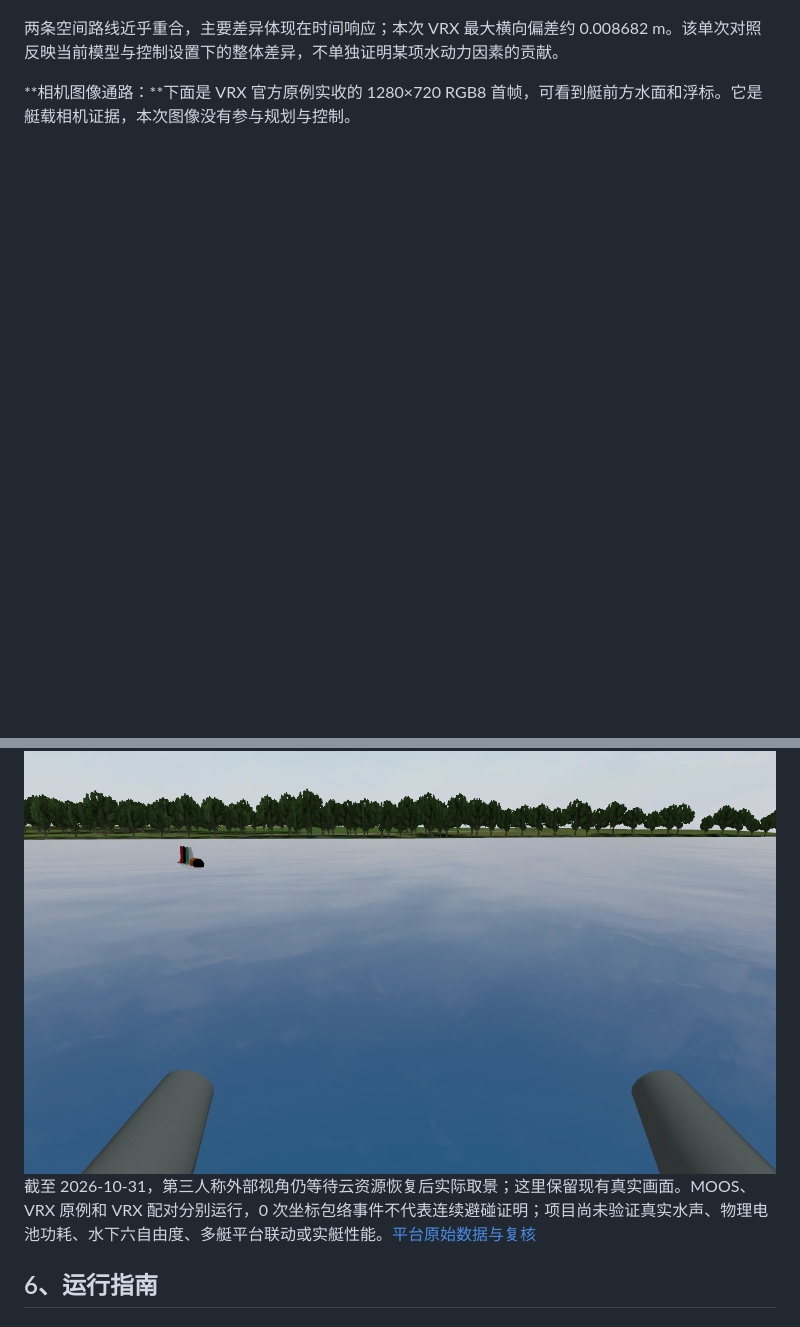
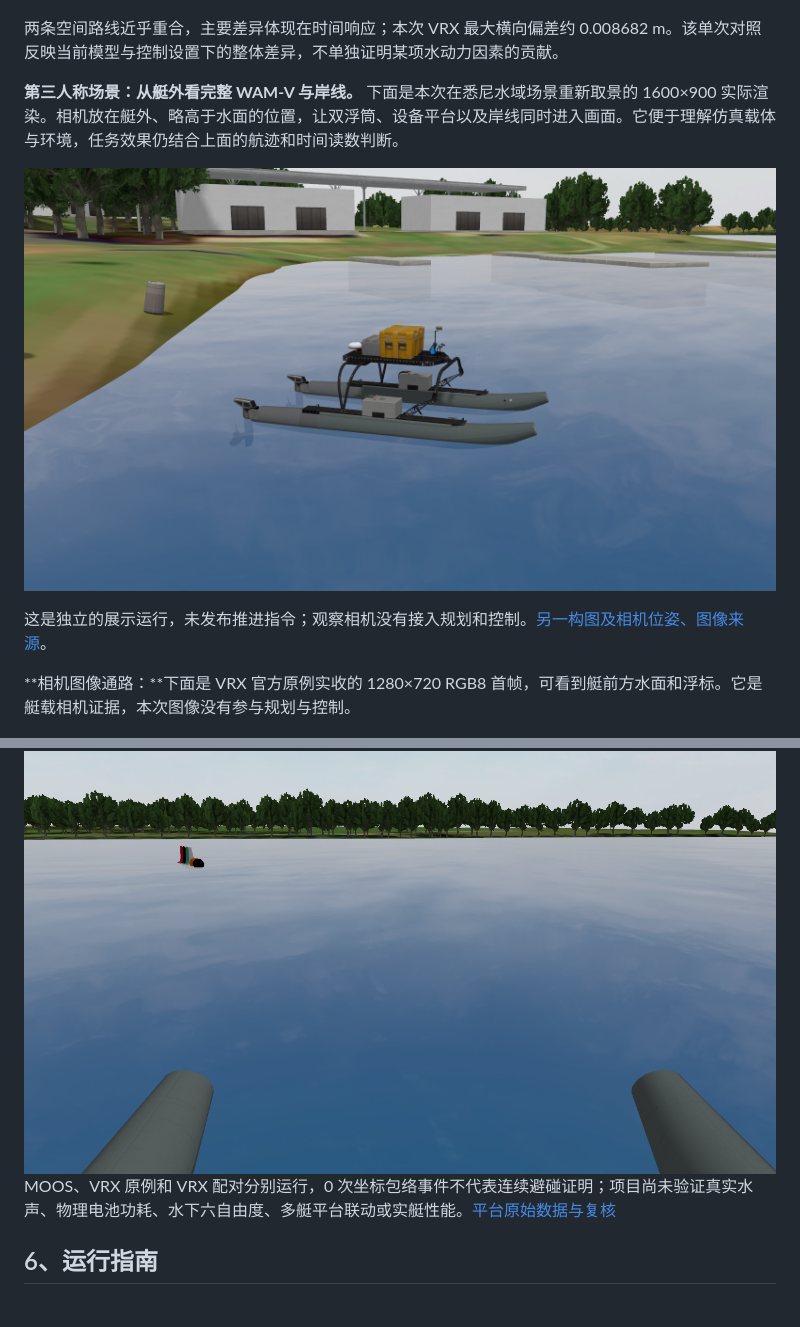
Before and after one commit to xxz007/usv-uuv-cooperative-planning-reproduction, a Markdown page: README.md, 2 parts joined by grey strips. GitHub-like rendering; pictures changed too: results/p5_platforms/figures/VRX_external_detail.png (added); blank space fills up the shorter version.

```diff
--- a/README.md
+++ b/README.md
@@ -162,11 +162,17 @@ X1 两组均完成 22/22：四邻接 **150.621588069 m／65 s**，八邻接 **12
 
 两条空间路线近乎重合，主要差异体现在时间响应；本次 VRX 最大横向偏差约 0.008682 m。该单次对照反映当前模型与控制设置下的整体差异，不单独证明某项水动力因素的贡献。
 
+**第三人称场景：从艇外看完整 WAM-V 与岸线。** 下面是本次在悉尼水域场景重新取景的 1600×900 实际渲染。相机放在艇外、略高于水面的位置，让双浮筒、设备平台以及岸线同时进入画面。它便于理解仿真载体与环境，任务效果仍结合上面的航迹和时间读数判断。
+
+![VRX悉尼水域第三人称视角：完整WAM-V与岸线](results/p5_platforms/figures/VRX_external_detail.png)
+
+这是独立的展示运行，未发布推进指令；观察相机没有接入规划和控制。[另一构图及相机位姿、图像来源](results/p5_platforms/README.md#第三人称外部视角)。
+
 **相机图像通路：**下面是 VRX 官方原例实收的 1280×720 RGB8 首帧，可看到艇前方水面和浮标。它是艇载相机证据，本次图像没有参与规划与控制。
 
 <img src="results/p5_platforms/figures/original_first_camera_frame.png" alt="VRX艇载前左相机实收首帧，传感器通路证据" width="800">
 
-截至 2026-10-31，第三人称外部视角仍等待云资源恢复后实际取景；这里保留现有真实画面。MOOS、VRX 原例和 VRX 配对分别运行，0 次坐标包络事件不代表连续避碰证明；项目尚未验证真实水声、物理电池功耗、水下六自由度、多艇平台联动或实艇性能。[平台原始数据与复核](results/p5_platforms/README.md)
+MOOS、VRX 原例和 VRX 配对分别运行，0 次坐标包络事件不代表连续避碰证明；项目尚未验证真实水声、物理电池功耗、水下六自由度、多艇平台联动或实艇性能。[平台原始数据与复核](results/p5_platforms/README.md)
 
 ## 6、运行指南
 
```
Also changed, not shown: docs/sources.md (+2 -0 lines), results/p5_platforms/README.md (+18 -0 lines), results/p5_platforms/figures/VRX_external_shoreline.png (added), 5 other files.
